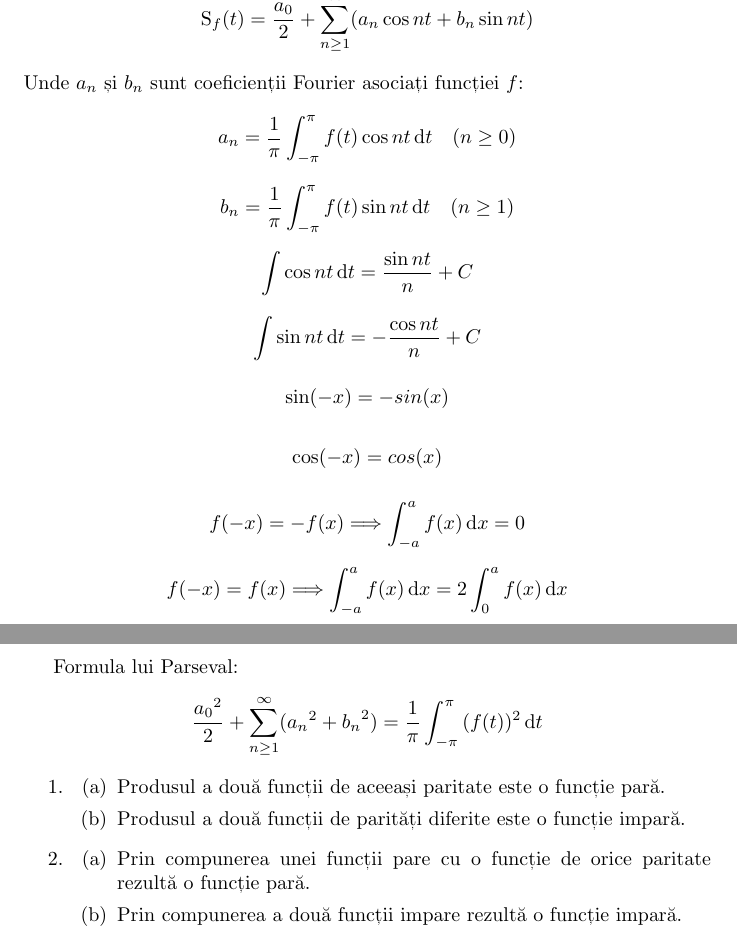
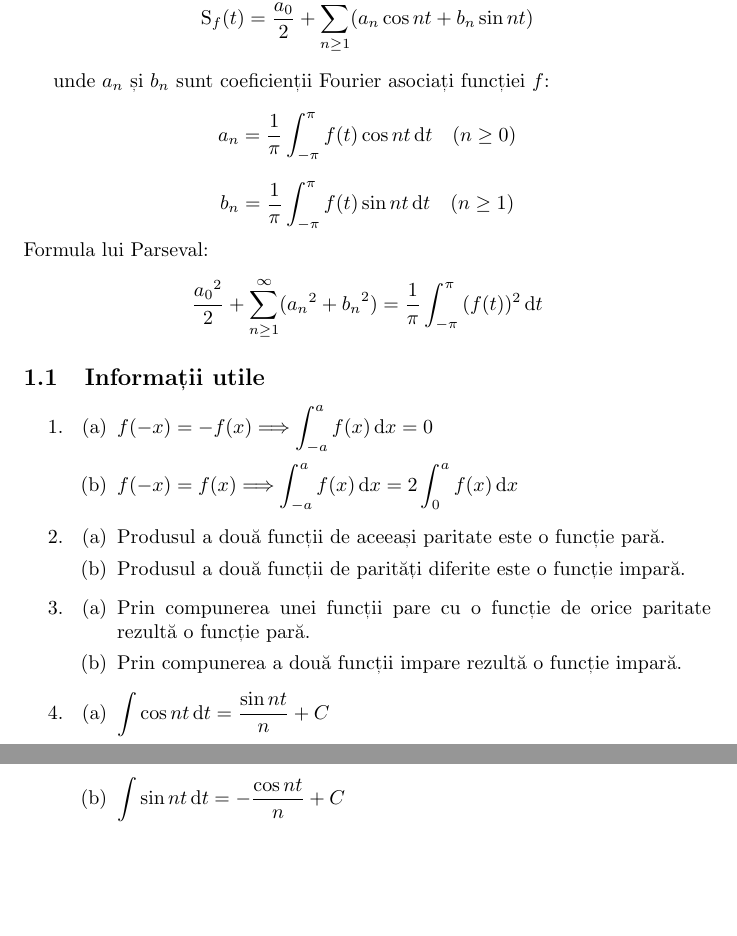
Before and after one commit to onefieryfern/acs-cheatsheets, a LaTeX document (matematici-speciale.tex): two parts of pages 1 and 2 of 2, joined at a grey line, cut so that both start at the same text, the shorter picture padded with empty space. Compiled offline with pdfLaTeX.

Commit message:
Prettify matematici-speciale.tex

```diff
--- a/matematici-speciale.tex
+++ b/matematici-speciale.tex
@@ -17,36 +17,11 @@ Seria Fourier asociată funcției $f$:
 \begin{displaymath}
     \mathrm{S}_f(t)=\frac{a_0}{2}+\sum_{n\geq1}^\infty (a_n\cos nt+b_n\sin nt)
 \end{displaymath}
-Unde $a_n$ și $b_n$ sunt coeficienții Fourier asociați funcției $f$:
+
+unde $a_n$ și $b_n$ sunt coeficienții Fourier asociați funcției $f$:
 \begin{displaymath}
     a_n=\frac{1}{\pi}\int_{-\pi}^\pi{f(t)\cos nt\,\mathrm{d}t}\quad(n\geq0)
 \end{displaymath}
 \begin{displaymath}
     b_n=\frac{1}{\pi}\int_{-\pi}^\pi{f(t)\sin nt\,\mathrm{d}t}\quad(n\geq1)
 \end{displaymath}
-
-\begin{displaymath}
-    \int{\cos nt\,\mathrm{d}t}=\frac{\sin nt}{n}+C
-\end{displaymath}
-
-\begin{displaymath}
-    \int{\sin nt\,\mathrm{d}t}=-\frac{\cos nt}{n}+C
-\end{displaymath}
-
-\begin{displaymath}
-    \sin(-x)=-sin(x)
-\end{displaymath}
-
-\begin{displaymath}
-    \cos(-x)=cos(x)
-\end{displaymath}
-
-\begin{displaymath}
-    f(-x)=-f(x)\Longrightarrow\int_{-a}^a{f(x)\,\mathrm{d}x}=0
-\end{displaymath}
-
-\begin{displaymath}
-    f(-x)=f(x)\Longrightarrow\int_{-a}^a{f(x)\,\mathrm{d}x}=2\int_0^a{f(x)\,\mathrm{d}x}
-\end{displaymath}
-
-\begin{displaymath}
@@ -62,7 +30,15 @@ Formula lui Parseval:
     \frac{{a_0}^2}{2}+\sum_{n\geq1}^\infty ({a_n}^2+{b_n}^2) = \frac{1}{\pi}\int_{-\pi}^{\pi}{(f(t))^2\,\mathrm{d}t}
 \end{displaymath}
 
+\subsection{Informații utile}
+
 \begin{enumerate}
+\item
+\begin{enumerate}
+\item \(\displaystyle{f(-x)=-f(x)\Longrightarrow\int_{-a}^a{f(x)\,\mathrm{d}x}=0}\)
+\item \(\displaystyle{f(-x)=f(x)\Longrightarrow\int_{-a}^a{f(x)\,\mathrm{d}x}=2\int_0^a{f(x)\,\mathrm{d}x}}\)
+\end{enumerate}
+
 \item
 \begin{enumerate}
 \item Produsul a două funcții de aceeași paritate este o funcție pară.
@@ -73,3 +49,9 @@ Formula lui Parseval:
 \item Prin compunerea unei funcții pare cu o funcție de orice paritate rezultă o funcție pară.
 \item Prin compunerea a două funcții impare rezultă o funcție impară.
 \end{enumerate}
+
+\item
+\begin{enumerate}
+\item \(\displaystyle{\int{\cos nt\,\mathrm{d}t}=\frac{\sin nt}{n}+C}\)
+\item \(\displaystyle{\int{\sin nt\,\mathrm{d}t}=-\frac{\cos nt}{n}+C}\)
+\end{enumerate}
```
Also changed, not shown: matematici-speciale.tex (13 more changed lines).
